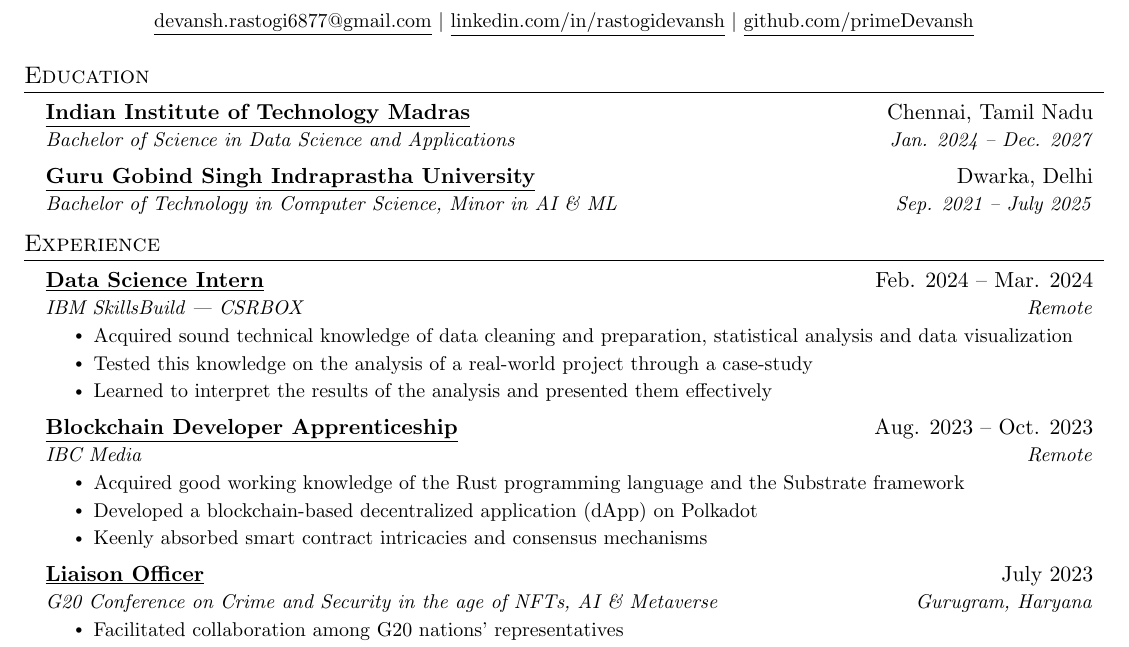
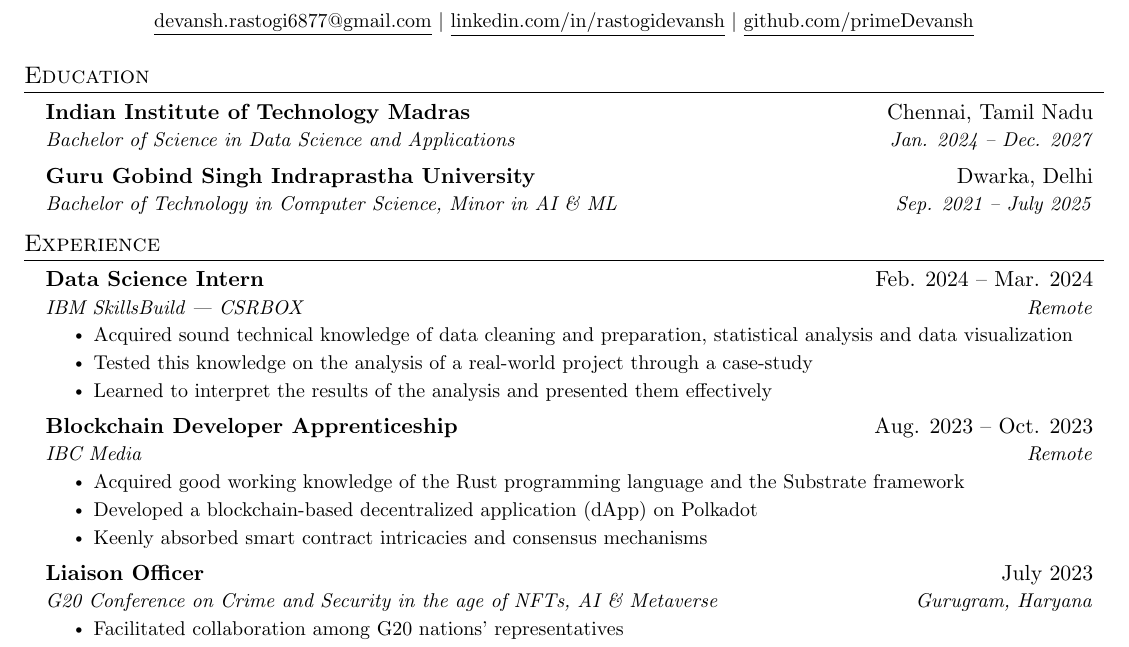
Before and after one commit to primeDevansh/myResume, a LaTeX document (main.tex): part of the page, cut so that both start at the same text. Compiled offline with pdfLaTeX.

Commit message:
Remove hyperlinks

```diff
--- a/main.tex
+++ b/main.tex
@@ -123,10 +123,10 @@
 \section{Education}
   \resumeSubHeadingListStart
     \resumeSubheading
-      {{\href{https://app.onlinedegree.iitm.ac.in/document_verification/f268a04f4623defbc888ab1b7af91888}{\underline{Indian Institute of Technology Madras}}}}{Chennai, Tamil Nadu}
+      {Indian Institute of Technology Madras}{Chennai, Tamil Nadu}
       {Bachelor of Science in Data Science and Applications}{Jan. 2024 -- Dec. 2027}
     \resumeSubheading
-      {{\href{https://github.com/primeDevansh/primeDevansh.github.io/blob/main/assets/transcripts/ggsipu_uptoSem5.pdf}{\underline{Guru Gobind Singh Indraprastha University}}}}{Dwarka, Delhi}
+      {Guru Gobind Singh Indraprastha University}{Dwarka, Delhi}
       {Bachelor of Technology in Computer Science, Minor in AI \& ML}{Sep. 2021 -- July 2025}
   \resumeSubHeadingListEnd
 
@@ -155,7 +155,7 @@
       \resumeItemListEnd
 
 	\resumeSubheading
-      {{\href{https://github.com/primeDevansh/primeDevansh.github.io/blob/main/assets/experience/blockchainDeveloperApprenticeship.pdf}{\underline{Blockchain Developer Apprenticeship}}}} {Aug. 2023 -- Oct. 2023}
+      {Blockchain Developer Apprenticeship} {Aug. 2023 -- Oct. 2023}
       {IBC Media}{Remote}
       \resumeItemListStart
         \resumeItem{Acquired good working knowledge of the Rust programming language and the Substrate framework}
```
Also changed, not shown: main.pdf, main.tex (18 more changed lines), 3 other files.
